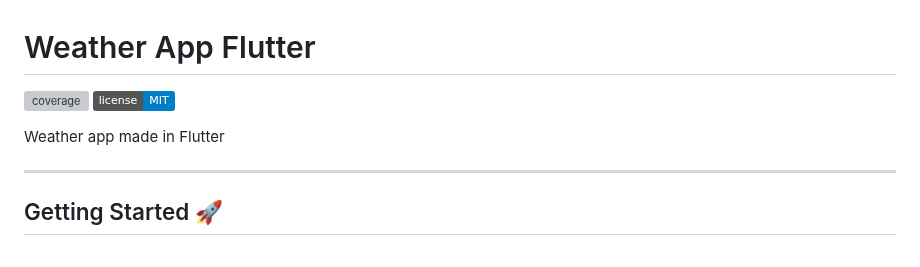
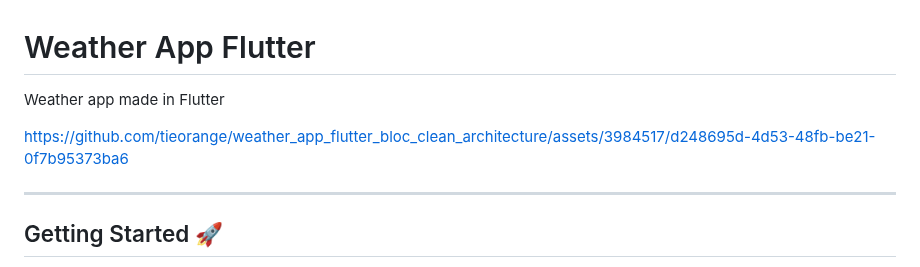
Before and after one commit to tieorange/weather_app_flutter_bloc_clean_architecture, a Markdown page: README.md, the part around the change. GitHub-like rendering; badges without logos; grey boxes are pictures that could not be loaded.

```diff
--- a/README.md
+++ b/README.md
@@ -1,9 +1,8 @@
 # Weather App Flutter
 
-![coverage][coverage_badge]
-[![License: MIT][license_badge]][license_link]
+Weather app made in Flutter
 
-Weather app made in Flutter
+https://github.com/tieorange/weather_app_flutter_bloc_clean_architecture/assets/3984517/d248695d-4d53-48fb-be21-0f7b95373ba6
 
 ---
 
```
